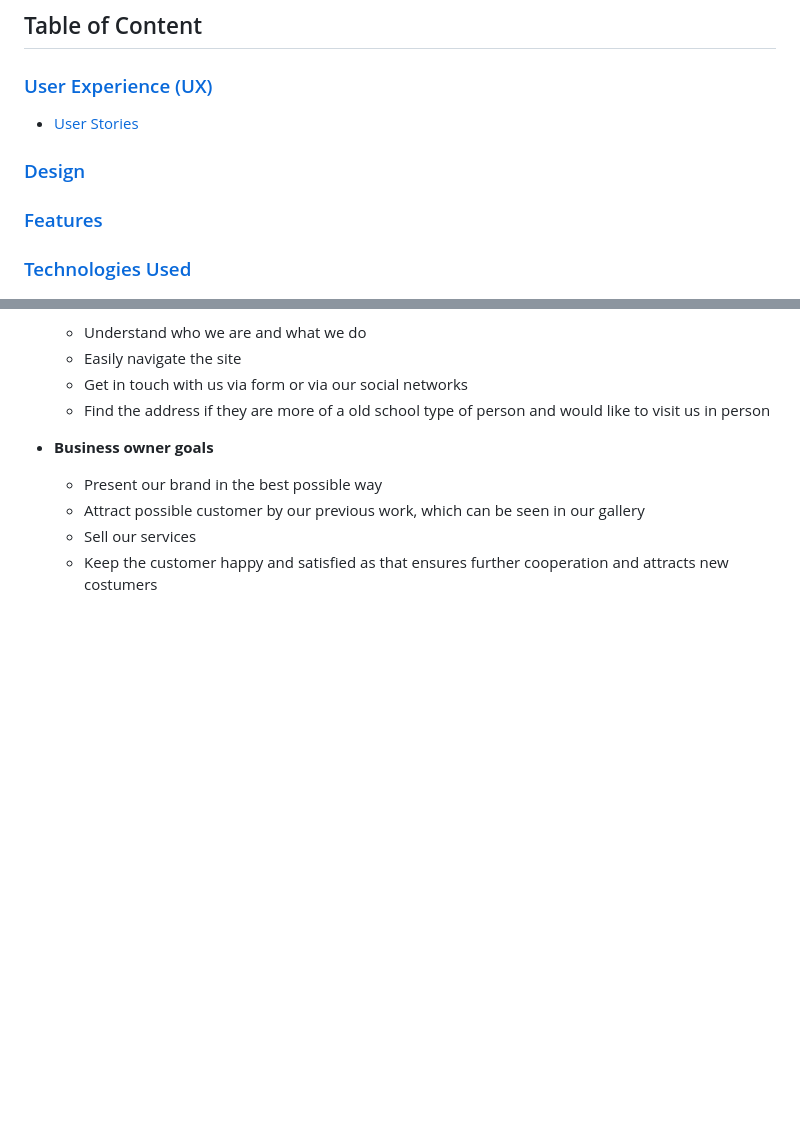
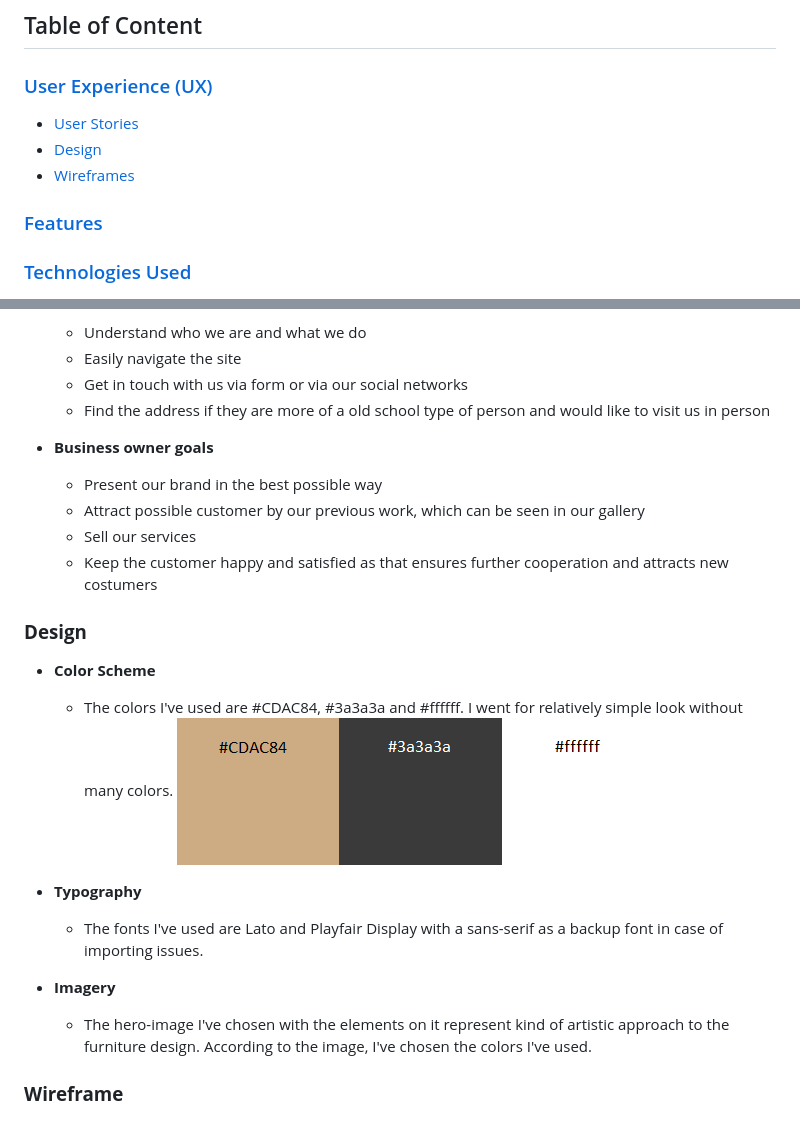
Before and after one commit to AleksandarJavorovic/portfolio-project-1, a Markdown page: README.md, 2 parts joined by grey strips. Rendered like a GitHub page; pictures changed too: assets/images/Design/color-comparing.png (added); blank space fills up the shorter version.

Commit message:
add content to the design section of readme

```diff
--- a/README.md
+++ b/README.md
@@ -12,8 +12,8 @@ As for our targeted group of customers, well, that can be literally anyone with
 
  ### [User Experience (UX)](#user-experience-ux)
   * [User Stories](#user-stories)
-
- ### [Design](#design)
+  * [Design](#design)
+  * [Wireframes](#wireframes)
 
  ### [Features](#features)
 
@@ -51,3 +50,18 @@ About Us and Our Work pages are there to present us, and show them what are we a
   * Attract possible customer by our previous work, which can be seen in our gallery
   * Sell our services
   * Keep the customer happy and satisfied as that ensures further cooperation and attracts new costumers
+
+### **Design**
+
+* **Color Scheme**
+
+  * The colors I've used are #CDAC84, #3a3a3a and #ffffff. I went for relatively simple look without many colors. ![Color Scheme](assets/images/Design/color-comparing.png)
+* **Typography**
+
+  * The fonts I've used are Lato and Playfair Display with a sans-serif as a backup font in case of importing issues.
+
+* **Imagery**
+
+  * The hero-image I've chosen with the elements on it represent kind of artistic approach to the furniture design. According to the image, I've chosen the colors I've used.
+
+### **Wireframe**
```
Also changed, not shown: other parts of README.md (+0 -1 lines).
